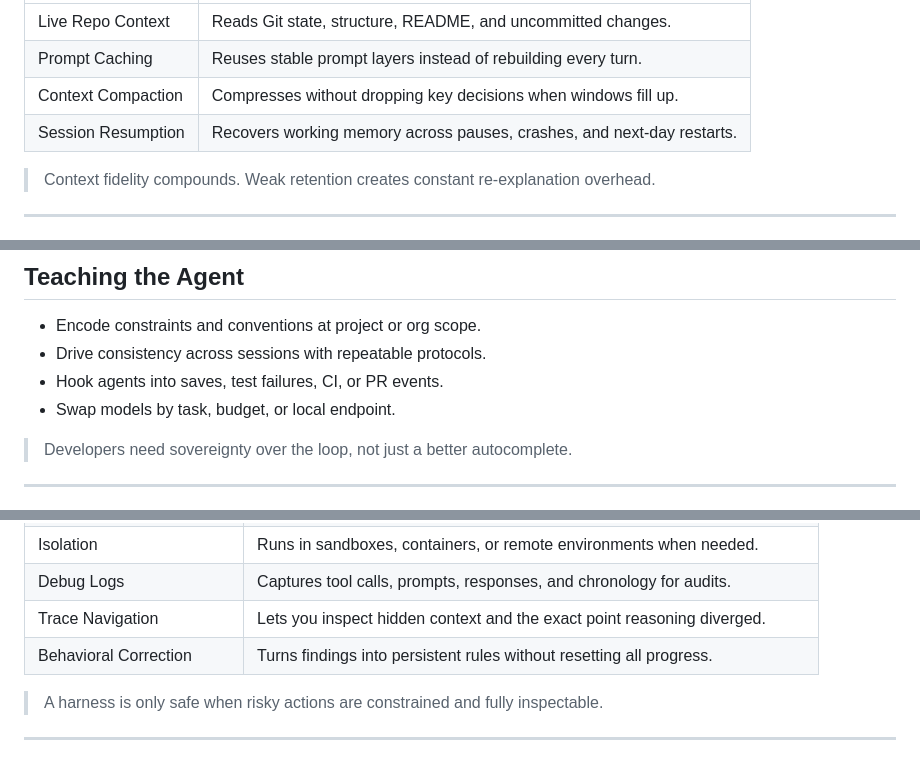
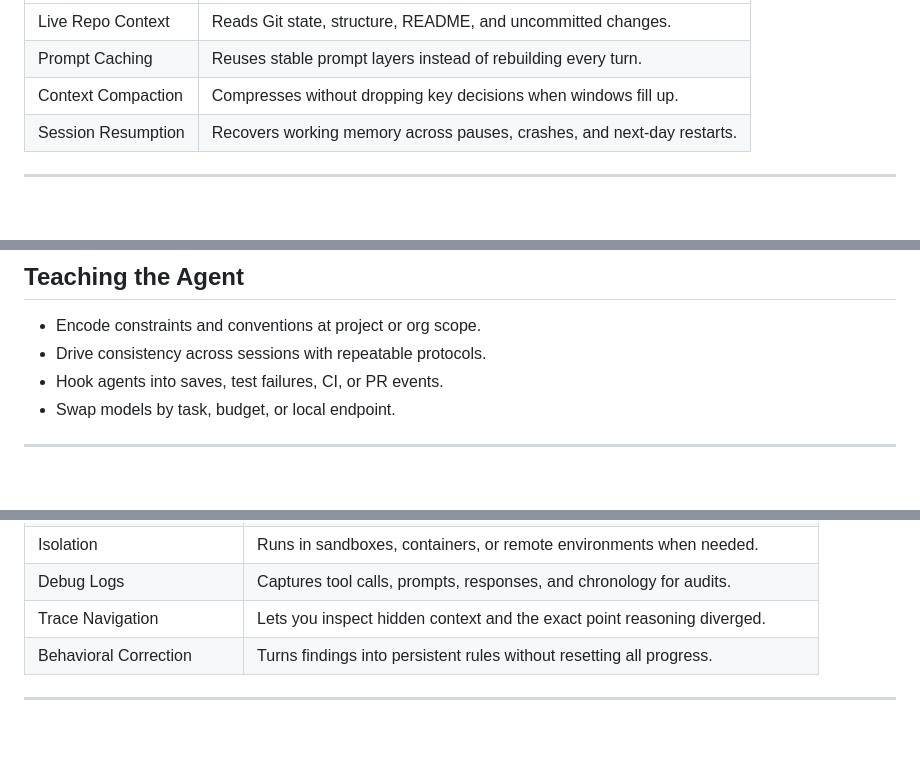
Before and after one commit to vanduc2514/presentation-agent-harness, a Markdown page: slides/deck.md, 3 parts joined by grey strips. GitHub-like rendering; blank space fills up the shorter version.

Commit message:
remove quote from slide

```diff
--- a/slides/deck.md
+++ b/slides/deck.md
@@ -108,8 +108,6 @@ If context quality collapses, the agent hallucinates, repeats mistakes, and lose
 | Context Compaction | Compresses without dropping key decisions when windows fill up. |
 | Session Resumption | Recovers working memory across pauses, crashes, and next-day restarts. |
 
-> Context fidelity compounds. Weak retention creates constant re-explanation overhead.
-
 <!-- slide -->
 ---
 id: control-customization
@@ -140,8 +138,6 @@ Autonomy without runtime control is risk. Customization turns the agent from gen
 - Hook agents into saves, test failures, CI, or PR events.
 - Swap models by task, budget, or local endpoint.
 
-> Developers need sovereignty over the loop, not just a better autocomplete.
-
 <!-- slide -->
 ---
 id: safety-observability
@@ -167,8 +163,6 @@ Agents write files, run commands, call APIs, and inspect secrets. Trust requires
 | Trace Navigation | Lets you inspect hidden context and the exact point reasoning diverged. |
 | Behavioral Correction | Turns findings into persistent rules without resetting all progress. |
 
-> A harness is only safe when risky actions are constrained and fully inspectable.
-
 <!-- slide -->
 ---
 id: extended-capabilities
```
Also changed, not shown: other parts of slides/deck.md (+0 -2 lines).
